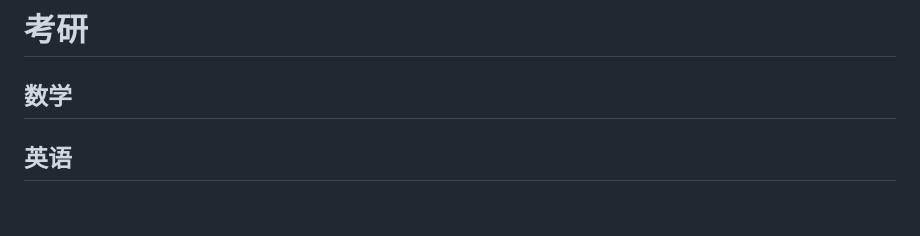
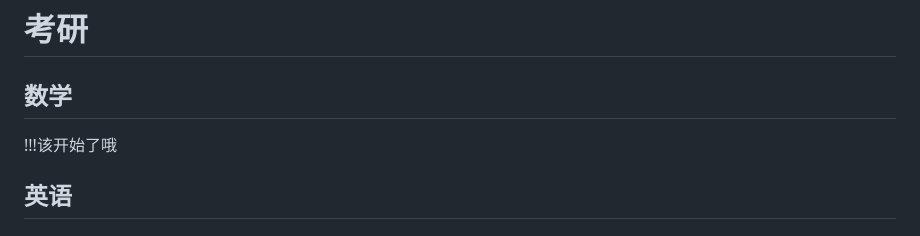
Before and after one commit to zzyss-marker/notes, a Markdown page: NOTE/Notes.md, the part around the change printed below. Rendered like a GitHub page; blank space fills up the shorter version.

Commit message:
2025年3月21日 22:28

```diff
--- a/NOTE/Notes.md
+++ b/NOTE/Notes.md
@@ -1,6 +1,8 @@
 # 考研
 
 ## 数学
+
+!!!该开始了哦
 
 ## 英语
 
```
Also changed, not shown: other parts of NOTE/Notes.md (+0 -1 lines).
